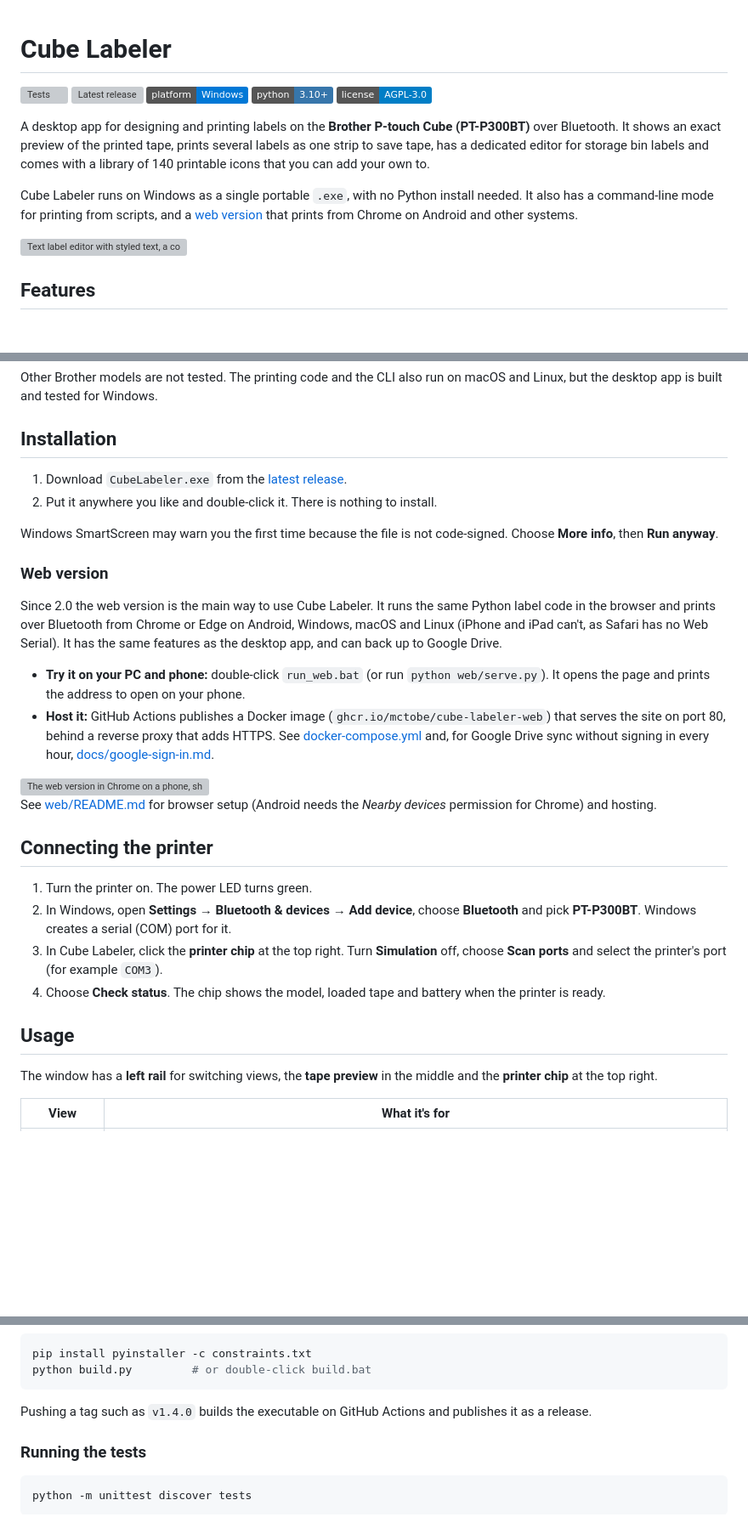
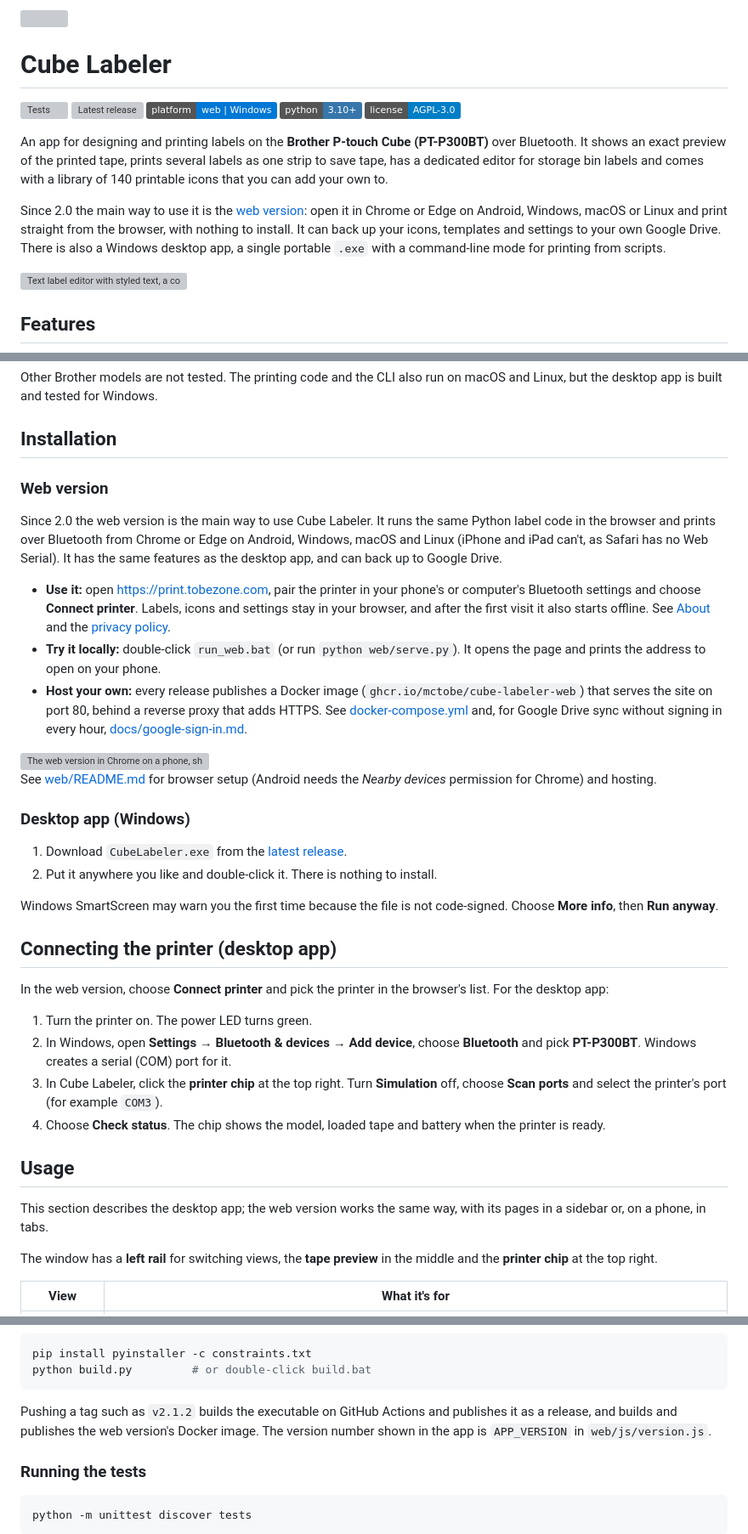
Before and after one commit to McTobe/cube-labeler, a Markdown page: README.md, 3 parts joined by grey strips. Shown at 85% size. Drawn GitHub-style; badges without logos; blank space fills up the shorter version; grey boxes are pictures that could not be loaded.

````diff
--- a/README.md
+++ b/README.md
@@ -2,13 +4,13 @@
 
 [![Tests](https://github.com/McTobe/cube-labeler/actions/workflows/tests.yml/badge.svg)](https://github.com/McTobe/cube-labeler/actions/workflows/tests.yml)
 [![Latest release](https://img.shields.io/github/v/release/McTobe/cube-labeler)](https://github.com/McTobe/cube-labeler/releases/latest)
-![Platform: Windows](https://img.shields.io/badge/platform-Windows-0078D6)
+![Platform: Web and Windows](https://img.shields.io/badge/platform-web%20%7C%20Windows-0078D6)
 ![Python 3.10+](https://img.shields.io/badge/python-3.10%2B-3776AB)
 [![License: AGPL v3](https://img.shields.io/badge/license-AGPL--3.0-blue)](LICENSE)
 
-A desktop app for designing and printing labels on the **Brother P-touch Cube (PT-P300BT)** over Bluetooth. It shows an exact preview of the printed tape, prints several labels as one strip to save tape, has a dedicated editor for storage bin labels and comes with a library of 140 printable icons that you can add your own to.
+An app for designing and printing labels on the **Brother P-touch Cube (PT-P300BT)** over Bluetooth. It shows an exact preview of the printed tape, prints several labels as one strip to save tape, has a dedicated editor for storage bin labels and comes with a library of 140 printable icons that you can add your own to.
 
-Cube Labeler runs on Windows as a single portable `.exe`, with no Python install needed. It also has a command-line mode for printing from scripts, and a [web version](#web-version) that prints from Chrome on Android and other systems.
+Since 2.0 the main way to use it is the [web version](#web-version): open it in Chrome or Edge on Android, Windows, macOS or Linux and print straight from the browser, with nothing to install. It can back up your icons, templates and settings to your own Google Drive. There is also a Windows desktop app, a single portable `.exe` with a command-line mode for printing from scripts.
 
 ![Text label editor with styled text, a column divider and a rounded frame](docs/images/text-label.png)
 
@@ -50,23 +54,29 @@ Other Brother models are not tested. The printing code and the CLI also run on m
 
 ## Installation
 
+### Web version
+
+Since 2.0 the web version is the main way to use Cube Labeler. It runs the same Python label code in the browser and prints over Bluetooth from Chrome or Edge on Android, Windows, macOS and Linux (iPhone and iPad can't, as Safari has no Web Serial). It has the same features as the desktop app, and can back up to Google Drive.
+
+- **Use it:** open <https://print.tobezone.com>, pair the printer in your phone's or computer's Bluetooth settings and choose **Connect printer**. Labels, icons and settings stay in your browser, and after the first visit it also starts offline. See [About](https://print.tobezone.com/about.html) and the [privacy policy](https://print.tobezone.com/privacy.html).
+- **Try it locally:** double-click `run_web.bat` (or run `python web/serve.py`). It opens the page and prints the address to open on your phone.
+- **Host your own:** every release publishes a Docker image (`ghcr.io/mctobe/cube-labeler-web`) that serves the site on port 80, behind a reverse proxy that adds HTTPS. See [docker-compose.yml](docker-compose.yml) and, for Google Drive sync without signing in every hour, [docs/google-sign-in.md](docs/google-sign-in.md).
+
+<img src="docs/images/web.png" alt="The web version in Chrome on a phone, showing a styled label" width="300">
+
+See [web/README.md](web/README.md) for browser setup (Android needs the *Nearby devices* permission for Chrome) and hosting.
+
+### Desktop app (Windows)
+
 1. Download `CubeLabeler.exe` from the [latest release](https://github.com/McTobe/cube-labeler/releases/latest).
 2. Put it anywhere you like and double-click it. There is nothing to install.
 
 Windows SmartScreen may warn you the first time because the file is not code-signed. Choose **More info**, then **Run anyway**.
 
-### Web version
+## Connecting the printer (desktop app)
 
-Since 2.0 the web version is the main way to use Cube Labeler. It runs the same Python label code in the browser and prints over Bluetooth from Chrome or Edge on Android, Windows, macOS and Linux (iPhone and iPad can't, as Safari has no Web Serial). It has the same features as the desktop app, and can back up to Google Drive.
+In the web version, choose **Connect printer** and pick the printer in the browser's list. For the desktop app:
 
-- **Try it on your PC and phone:** double-click `run_web.bat` (or run `python web/serve.py`). It opens the page and prints the address to open on your phone.
-- **Host it:** GitHub Actions publishes a Docker image (`ghcr.io/mctobe/cube-labeler-web`) that serves the site on port 80, behind a reverse proxy that adds HTTPS. See [docker-compose.yml](docker-compose.yml) and, for Google Drive sync without signing in every hour, [docs/google-sign-in.md](docs/google-sign-in.md).
-
-<img src="docs/images/web.png" alt="The web version in Chrome on a phone, showing a styled label" width="300">
-
-See [web/README.md](web/README.md) for browser setup (Android needs the *Nearby devices* permission for Chrome) and hosting.
-
-## Connecting the printer
 
 1. Turn the printer on. The power LED turns green.
 2. In Windows, open **Settings → Bluetooth & devices → Add device**, choose **Bluetooth** and pick **PT-P300BT**. Windows creates a serial (COM) port for it.
@@ -74,6 +84,8 @@ See [web/README.md](web/README.md) for browser setup (Android needs the *Nearby
 4. Choose **Check status**. The chip shows the model, loaded tape and battery when the printer is ready.
 
 ## Usage
+
+This section describes the desktop app; the web version works the same way, with its pages in a sidebar or, on a phone, in tabs.
 
 The window has a **left rail** for switching views, the **tape preview** in the middle and the **printer chip** at the top right.
 
@@ -145,7 +157,7 @@ pip install pyinstaller -c constraints.txt
 python build.py         # or double-click build.bat
 ```
 
-Pushing a tag such as `v1.4.0` builds the executable on GitHub Actions and publishes it as a release.
+Pushing a tag such as `v2.1.2` builds the executable on GitHub Actions and publishes it as a release, and builds and publishes the web version's Docker image. The version number shown in the app is `APP_VERSION` in `web/js/version.js`.
 
 ### Running the tests
 
````
Also changed, not shown: other parts of README.md (+7 -3 lines), web/README.md (+44 -28 lines).
